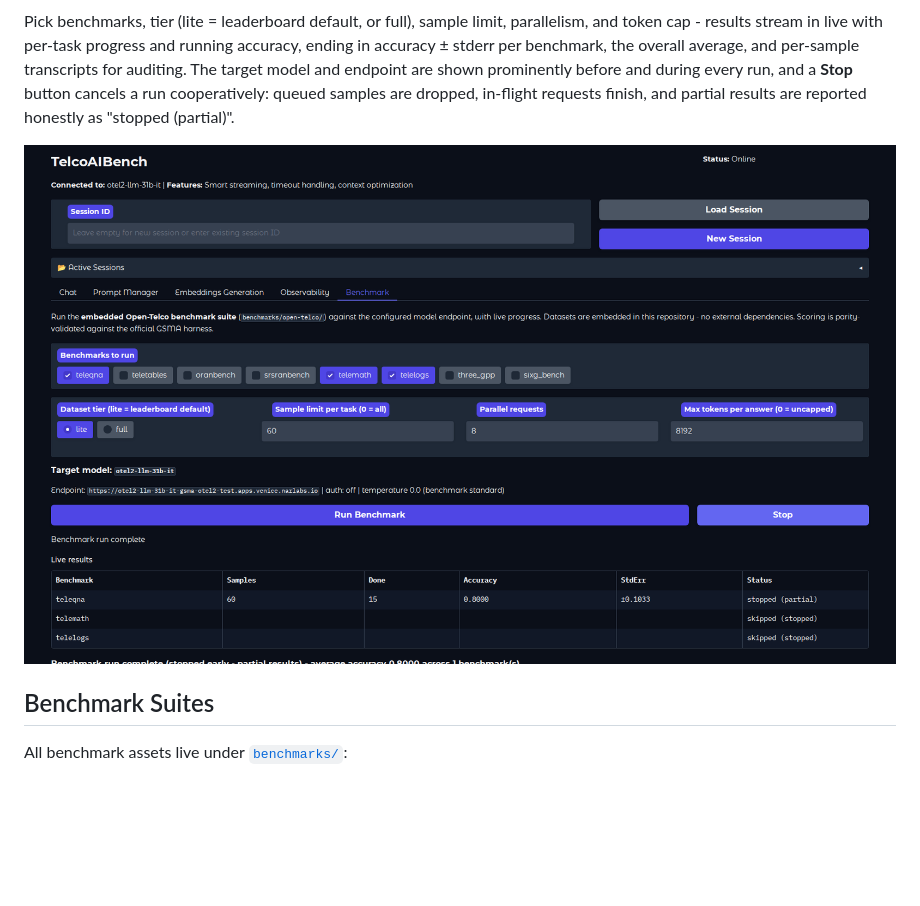
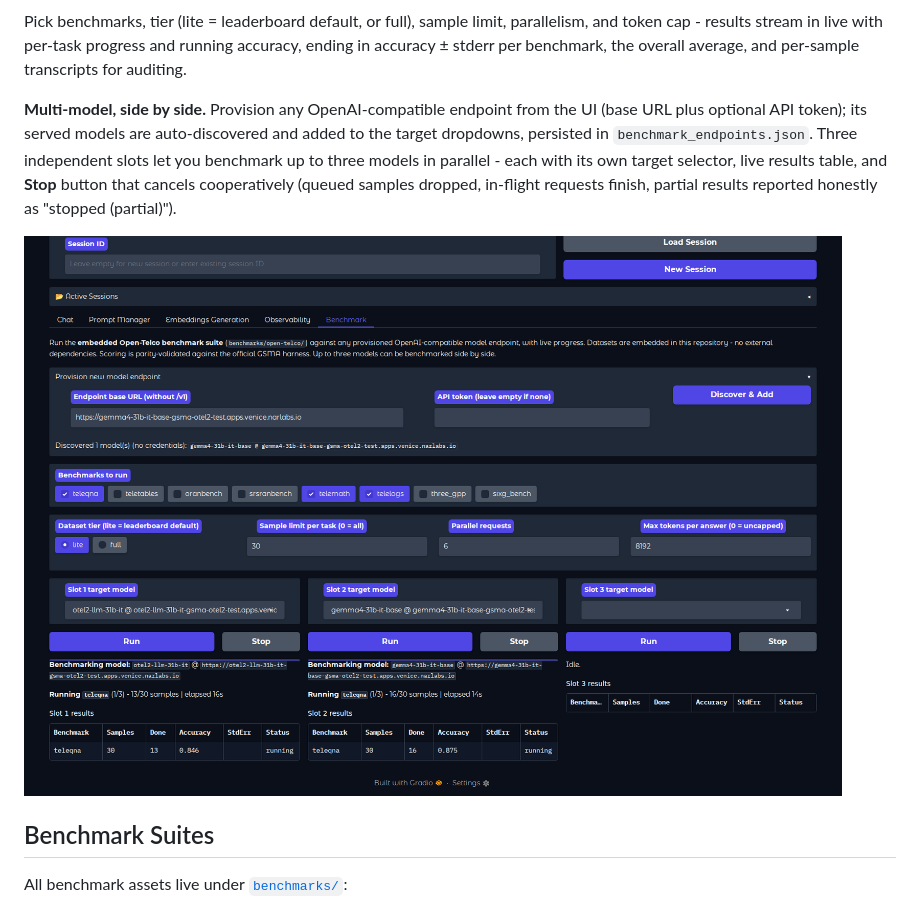
Before and after one commit to open-experiments/telcoaibench, a Markdown page: README.md, the part around the change. Rendered like a GitHub page; pictures changed too: images/tab-benchmark-multi.png (added); blank space fills up the shorter version.

```diff
--- a/README.md
+++ b/README.md
@@ -117,13 +117,18 @@ and diagnostics - with Plotly visualizations.
 Pick benchmarks, tier (lite = leaderboard default, or full), sample limit,
 parallelism, and token cap - results stream in live with per-task progress
 and running accuracy, ending in accuracy ± stderr per benchmark, the overall
-average, and per-sample transcripts for auditing. The target model and
-endpoint are shown prominently before and during every run, and a **Stop**
-button cancels a run cooperatively: queued samples are dropped, in-flight
-requests finish, and partial results are reported honestly as
-"stopped (partial)".
+average, and per-sample transcripts for auditing.
 
-![Benchmark tab stopped](images/tab-benchmark-stopped.png)
+**Multi-model, side by side.** Provision any OpenAI-compatible endpoint from
+the UI (base URL plus optional API token); its served models are
+auto-discovered and added to the target dropdowns, persisted in
+`benchmark_endpoints.json`. Three independent slots let you benchmark up to
+three models in parallel - each with its own target selector, live results
+table, and **Stop** button that cancels cooperatively (queued samples
+dropped, in-flight requests finish, partial results reported honestly as
+"stopped (partial)").
+
+![Benchmark tab - two models side by side](images/tab-benchmark-multi.png)
 </details>
 
 ## Benchmark Suites
```
Also changed, not shown: images/tab-benchmark-multi-done.png (added), 1 other file.
